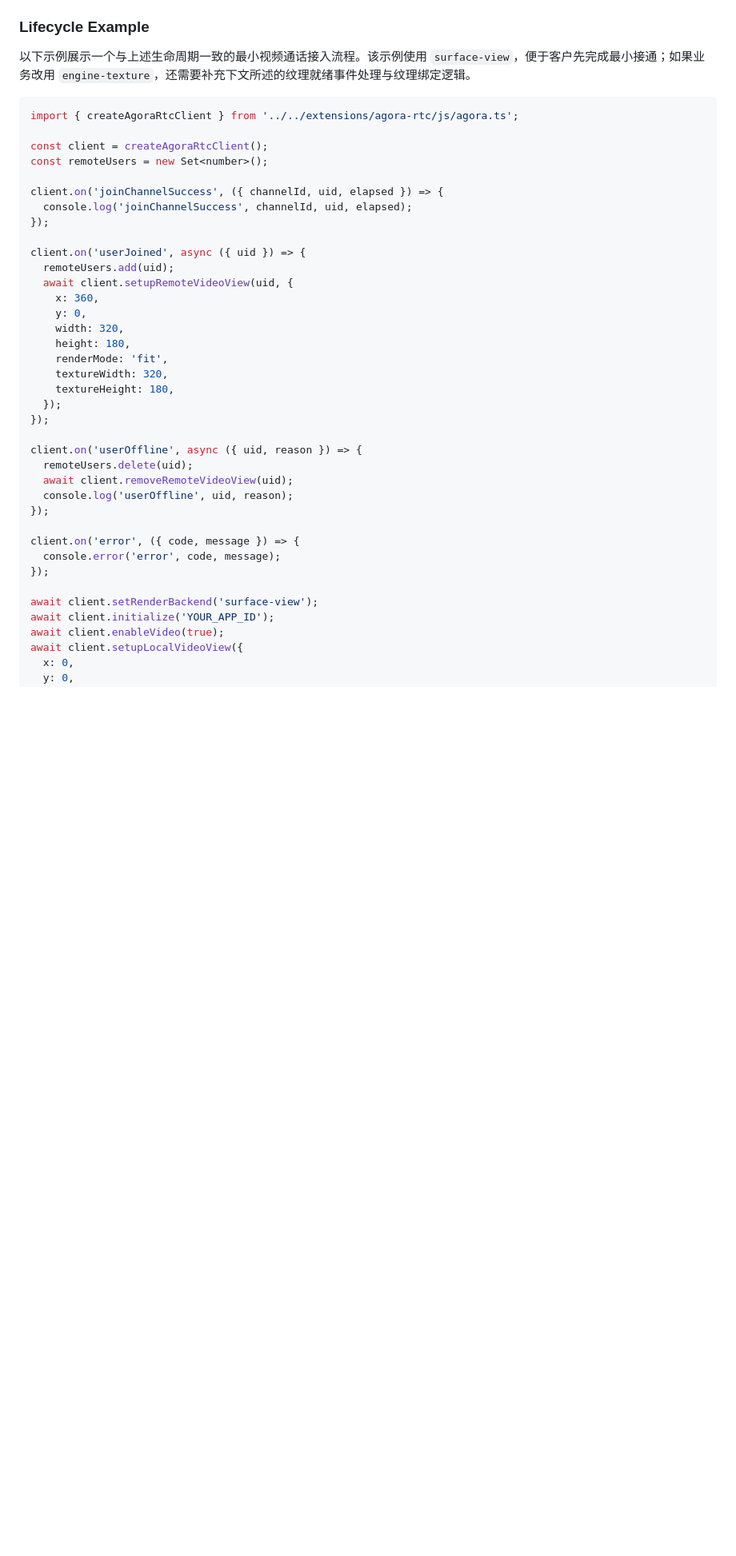
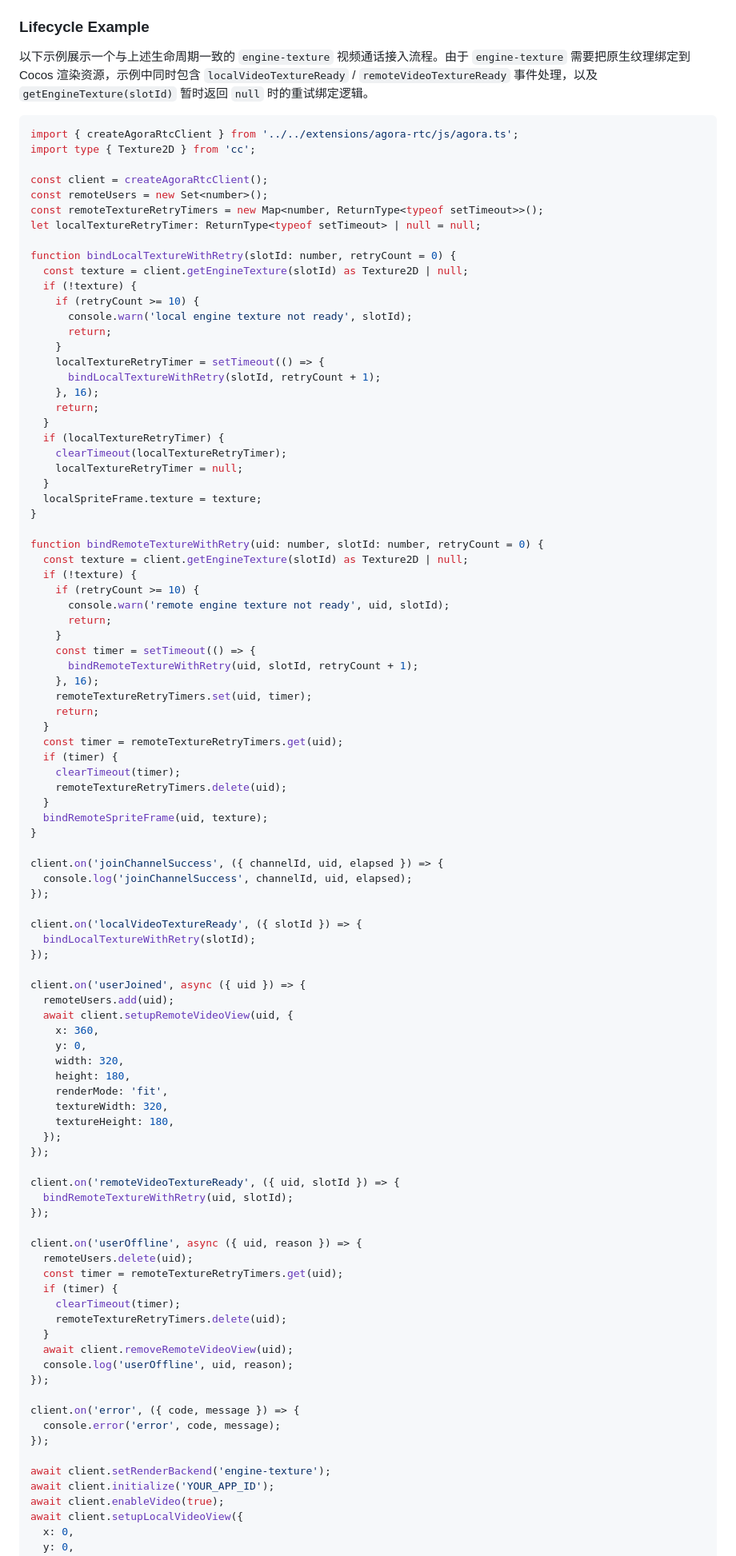
Before and after one commit to AgoraIO-Extensions/agora-cocos-rtc, a Markdown page: docs/Agora-Cocos-RTC-SDK-API-Guide.md, the part around one of its changes. Shown at 80% size. GitHub-like rendering; blank space fills up the shorter version.

Commit message:
docs: align task 3 lifecycle sample

````diff
--- a/docs/Agora-Cocos-RTC-SDK-API-Guide.md
+++ b/docs/Agora-Cocos-RTC-SDK-API-Guide.md
@@ -160,16 +160,63 @@ SDK 提供：
 
 ### Lifecycle Example
 
-以下示例展示一个与上述生命周期一致的最小视频通话接入流程。该示例使用 `surface-view`，便于客户先完成最小接通；如果业务改用 `engine-texture`，还需要补充下文所述的纹理就绪事件处理与纹理绑定逻辑。
+以下示例展示一个与上述生命周期一致的 `engine-texture` 视频通话接入流程。由于 `engine-texture` 需要把原生纹理绑定到 Cocos 渲染资源，示例中同时包含 `localVideoTextureReady` / `remoteVideoTextureReady` 事件处理，以及 `getEngineTexture(slotId)` 暂时返回 `null` 时的重试绑定逻辑。
 
 ```ts
 import { createAgoraRtcClient } from '../../extensions/agora-rtc/js/agora.ts';
+import type { Texture2D } from 'cc';
 
 const client = createAgoraRtcClient();
 const remoteUsers = new Set<number>();
+const remoteTextureRetryTimers = new Map<number, ReturnType<typeof setTimeout>>();
+let localTextureRetryTimer: ReturnType<typeof setTimeout> | null = null;
+
+function bindLocalTextureWithRetry(slotId: number, retryCount = 0) {
+  const texture = client.getEngineTexture(slotId) as Texture2D | null;
+  if (!texture) {
+    if (retryCount >= 10) {
+      console.warn('local engine texture not ready', slotId);
+      return;
+    }
+    localTextureRetryTimer = setTimeout(() => {
+      bindLocalTextureWithRetry(slotId, retryCount + 1);
+    }, 16);
+    return;
+  }
+  if (localTextureRetryTimer) {
+    clearTimeout(localTextureRetryTimer);
+    localTextureRetryTimer = null;
+  }
+  localSpriteFrame.texture = texture;
+}
+
+function bindRemoteTextureWithRetry(uid: number, slotId: number, retryCount = 0) {
+  const texture = client.getEngineTexture(slotId) as Texture2D | null;
+  if (!texture) {
+    if (retryCount >= 10) {
+      console.warn('remote engine texture not ready', uid, slotId);
+      return;
+    }
+    const timer = setTimeout(() => {
+      bindRemoteTextureWithRetry(uid, slotId, retryCount + 1);
+    }, 16);
+    remoteTextureRetryTimers.set(uid, timer);
+    return;
+  }
+  const timer = remoteTextureRetryTimers.get(uid);
+  if (timer) {
+    clearTimeout(timer);
+    remoteTextureRetryTimers.delete(uid);
+  }
+  bindRemoteSpriteFrame(uid, texture);
+}
 
 client.on('joinChannelSuccess', ({ channelId, uid, elapsed }) => {
   console.log('joinChannelSuccess', channelId, uid, elapsed);
+});
+
+client.on('localVideoTextureReady', ({ slotId }) => {
+  bindLocalTextureWithRetry(slotId);
 });
 
 client.on('userJoined', async ({ uid }) => {
@@ -185,8 +232,17 @@ client.on('userJoined', async ({ uid }) => {
   });
 });
 
+client.on('remoteVideoTextureReady', ({ uid, slotId }) => {
+  bindRemoteTextureWithRetry(uid, slotId);
+});
+
 client.on('userOffline', async ({ uid, reason }) => {
   remoteUsers.delete(uid);
+  const timer = remoteTextureRetryTimers.get(uid);
+  if (timer) {
+    clearTimeout(timer);
+    remoteTextureRetryTimers.delete(uid);
+  }
   await client.removeRemoteVideoView(uid);
   console.log('userOffline', uid, reason);
 });
@@ -195,7 +251,7 @@ client.on('error', ({ code, message }) => {
   console.error('error', code, message);
 });
 
-await client.setRenderBackend('surface-view');
+await client.setRenderBackend('engine-texture');
 await client.initialize('YOUR_APP_ID');
 await client.enableVideo(true);
 await client.setupLocalVideoView({
````
Also changed, not shown: other parts of docs/Agora-Cocos-RTC-SDK-API-Guide.md (+9 -35 lines).
